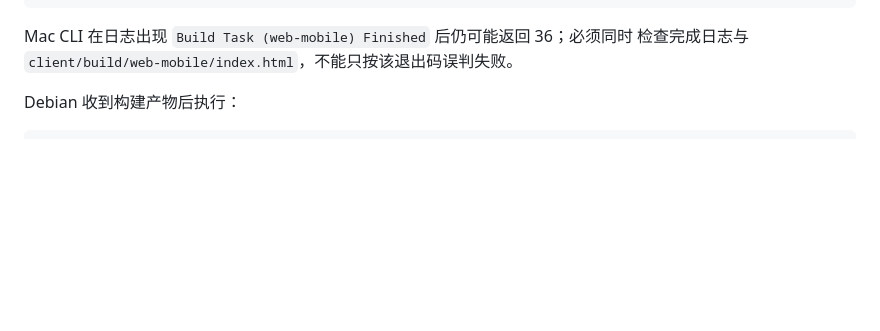
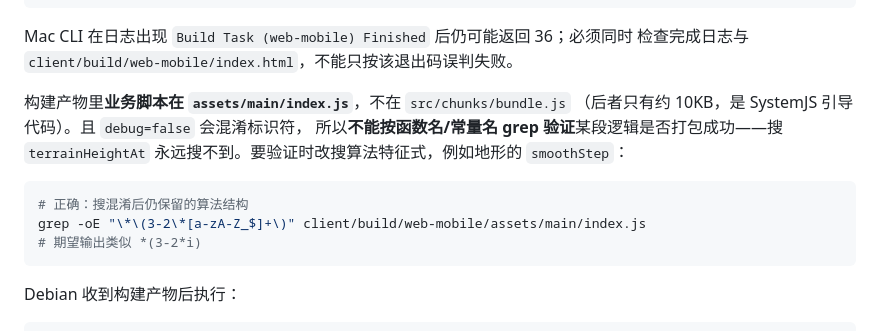
Before and after one commit to watsonbkeel/langya, a Markdown page: docs/DEPLOY.md, the part around the change. Rendered like a GitHub page; blank space fills up the shorter version.

Commit message:
docs(deploy): 修正构建产物验证方式（release 混淆下按算法特征式 grep）
昨天给出的 grep -r "terrainHeightAt|HILLTOP" client/build/web-mobile/assets/
是错的，两个原因：
1. 业务脚本在 assets/main/index.js，不在 assets/ 子目录下
2. release 构建混淆标识符，terrainHeightAt 被压成 ne，常量被内联

改为搜 smoothStep 的算法特征式 *(3-2*i)，混淆不改变运算结构。

````diff
--- a/docs/DEPLOY.md
+++ b/docs/DEPLOY.md
@@ -94,6 +94,17 @@ Physics / Spine 等模块，显著增加首屏请求和体积：
 
 Mac CLI 在日志出现 `Build Task (web-mobile) Finished` 后仍可能返回 36；必须同时
 检查完成日志与 `client/build/web-mobile/index.html`，不能只按该退出码误判失败。
+
+构建产物里**业务脚本在 `assets/main/index.js`**，不在 `src/chunks/bundle.js`
+（后者只有约 10KB，是 SystemJS 引导代码）。且 `debug=false` 会混淆标识符，
+所以**不能按函数名/常量名 grep 验证**某段逻辑是否打包成功——搜 `terrainHeightAt`
+永远搜不到。要验证时改搜算法特征式，例如地形的 `smoothStep`：
+
+```bash
+# 正确：搜混淆后仍保留的算法结构
+grep -oE "\*\(3-2\*[a-zA-Z_$]+\)" client/build/web-mobile/assets/main/index.js
+# 期望输出类似 *(3-2*i)
+```
 
 Debian 收到构建产物后执行：
 
````
